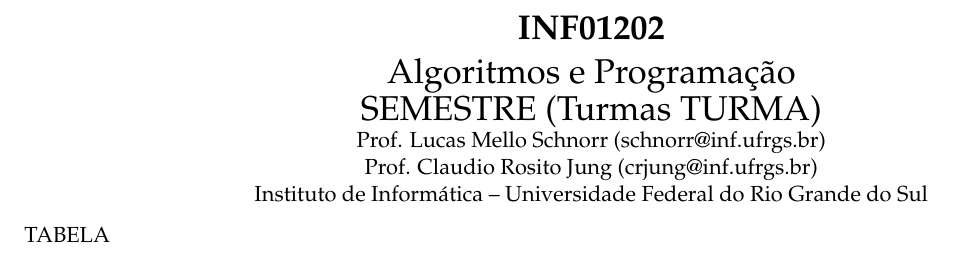
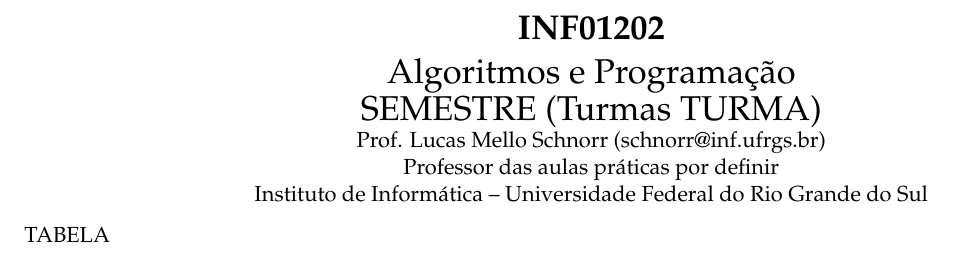
Before and after one commit to schnorr/prog, a LaTeX document (cronograma/data/be/43e1ff-0a91-4c3f-9e17-1fa62e6795ce/layout-cronograma.tex): part of the page, cut so that both start at the same text. Compiled offline with pdfLaTeX.

Commit message:
update cronograma preliminar 2020/1

```diff
--- a/cronograma/data/be/43e1ff-0a91-4c3f-9e17-1fa62e6795ce/layout-cronograma.tex
+++ b/cronograma/data/be/43e1ff-0a91-4c3f-9e17-1fa62e6795ce/layout-cronograma.tex
@@ -43,7 +43,7 @@
     Algoritmos e Programação \\
     SEMESTRE (Turmas TURMA)} \\
   Prof. Lucas Mello Schnorr (schnorr@inf.ufrgs.br) \\
-  Prof. Claudio Rosito Jung (crjung@inf.ufrgs.br) \\
+  Professor das aulas práticas por definir \\
   Instituto de Informática -- Universidade Federal do Rio Grande do Sul
 \end{center}
 
```
Also changed, not shown: cronograma/cronograma.pdf, 1 other file.
